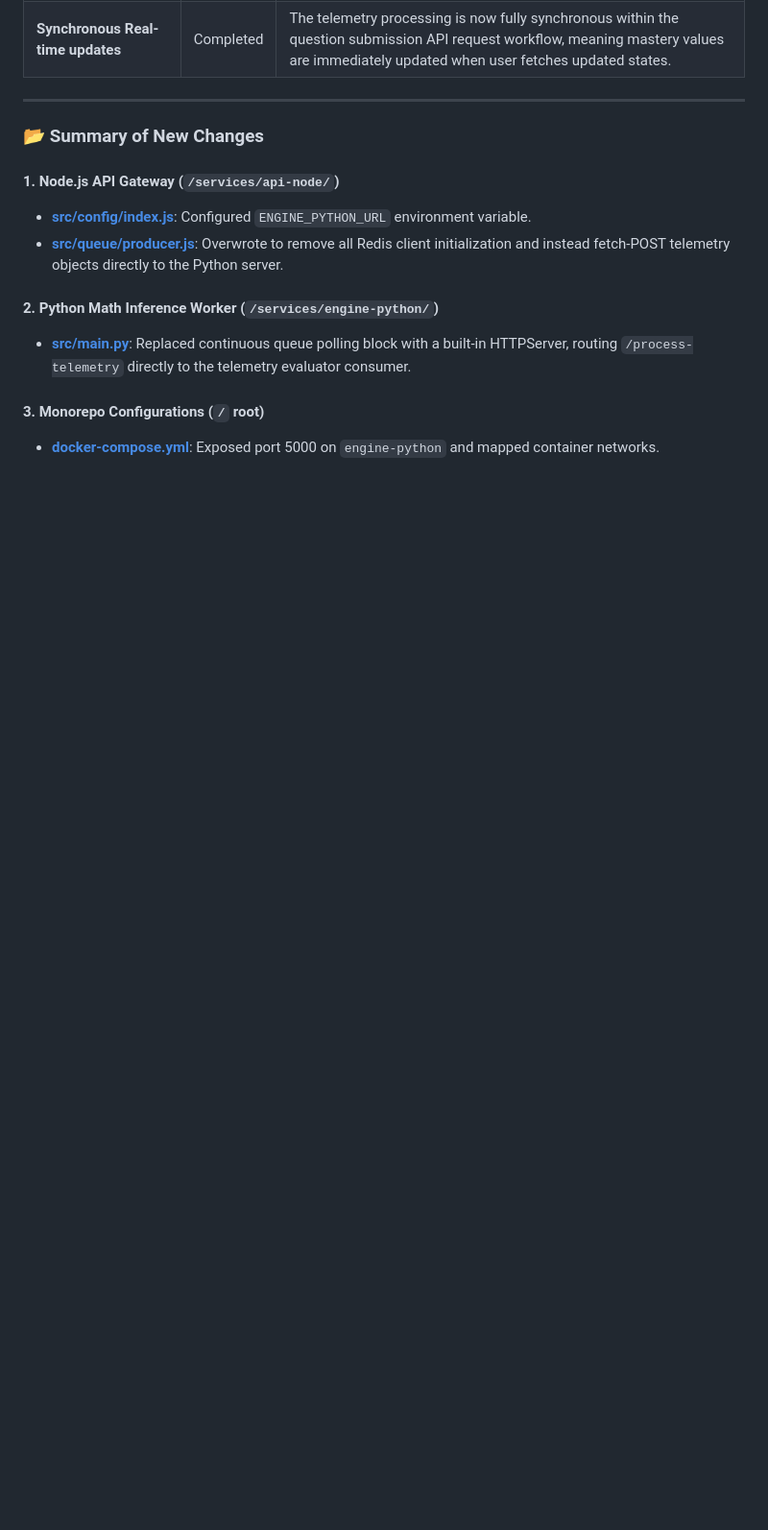
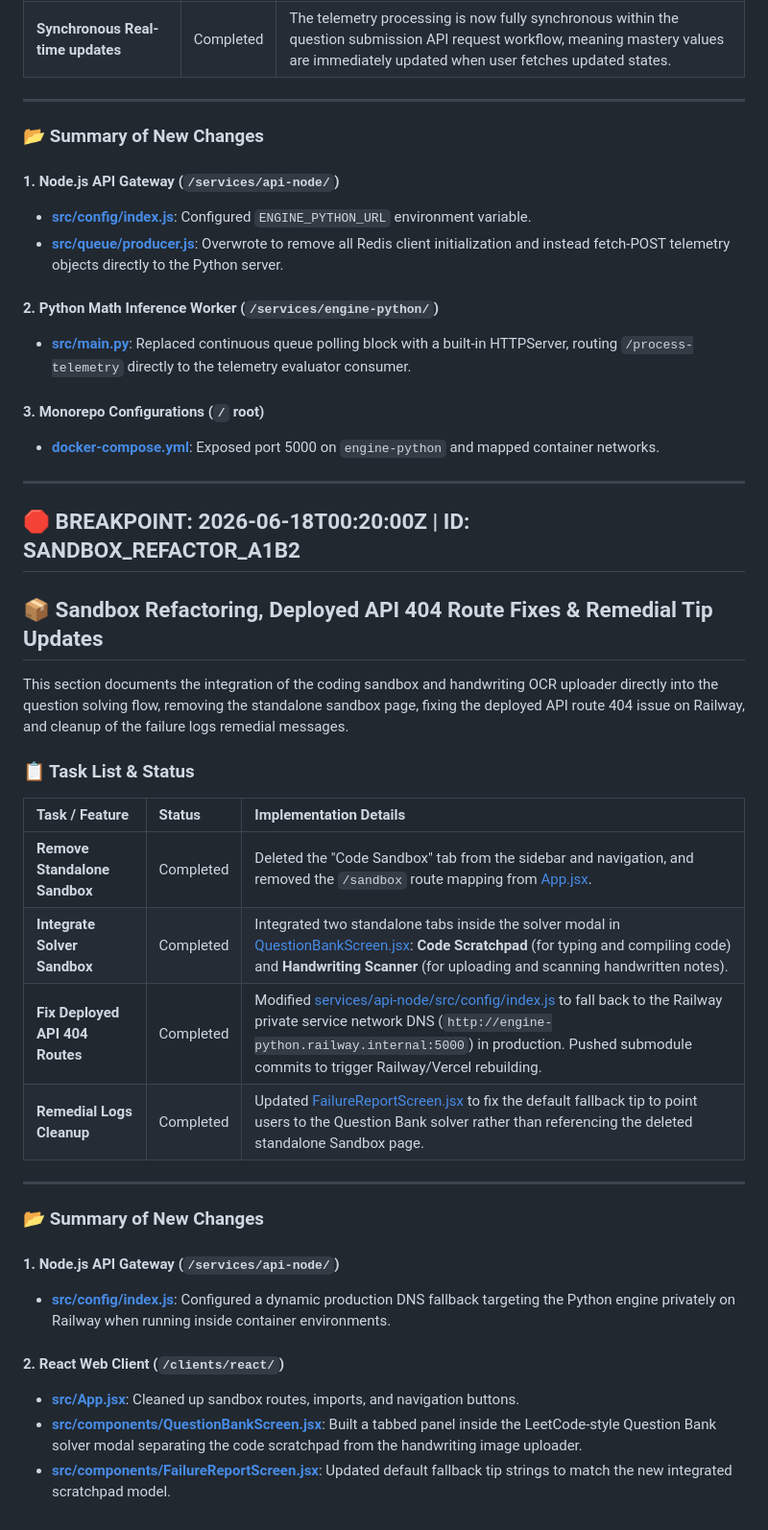
Before and after one commit to Uni-coder-harsh/SahAI, a Markdown page: progress.md, the part around the change. Shown at 96% size. Rendered like a GitHub page; blank space fills up the shorter version.

Commit message:
docs: update progress report with sandbox integration and deployment fixes

```diff
--- a/progress.md
+++ b/progress.md
@@ -482,3 +482,32 @@ This section documents the total elimination of continuous background Redis queu
 
 #### 3. Monorepo Configurations (`/` root)
 * **[docker-compose.yml](file:///home/harsh/Desktop/SahAI/SahAI/docker-compose.yml)**: Exposed port 5000 on `engine-python` and mapped container networks.
+
+---
+
+## 🛑 BREAKPOINT: 2026-06-18T00:20:00Z | ID: SANDBOX_REFACTOR_A1B2
+
+## 📦 Sandbox Refactoring, Deployed API 404 Route Fixes & Remedial Tip Updates
+
+This section documents the integration of the coding sandbox and handwriting OCR uploader directly into the question solving flow, removing the standalone sandbox page, fixing the deployed API route 404 issue on Railway, and cleanup of the failure logs remedial messages.
+
+### 📋 Task List & Status
+
+| Task / Feature | Status | Implementation Details |
+| :--- | :--- | :--- |
+| **Remove Standalone Sandbox** | Completed | Deleted the "Code Sandbox" tab from the sidebar and navigation, and removed the `/sandbox` route mapping from [App.jsx](file:///home/harsh/Desktop/SahAI/SahAI/clients/react/src/App.jsx). |
+| **Integrate Solver Sandbox** | Completed | Integrated two standalone tabs inside the solver modal in [QuestionBankScreen.jsx](file:///home/harsh/Desktop/SahAI/SahAI/clients/react/src/components/QuestionBankScreen.jsx): **Code Scratchpad** (for typing and compiling code) and **Handwriting Scanner** (for uploading and scanning handwritten notes). |
+| **Fix Deployed API 404 Routes** | Completed | Modified [services/api-node/src/config/index.js](file:///home/harsh/Desktop/SahAI/SahAI/services/api-node/src/config/index.js) to fall back to the Railway private service network DNS (`http://engine-python.railway.internal:5000`) in production. Pushed submodule commits to trigger Railway/Vercel rebuilding. |
+| **Remedial Logs Cleanup** | Completed | Updated [FailureReportScreen.jsx](file:///home/harsh/Desktop/SahAI/SahAI/clients/react/src/components/FailureReportScreen.jsx) to fix the default fallback tip to point users to the Question Bank solver rather than referencing the deleted standalone Sandbox page. |
+
+---
+
+### 📂 Summary of New Changes
+
+#### 1. Node.js API Gateway (`/services/api-node/`)
+* **[src/config/index.js](file:///home/harsh/Desktop/SahAI/SahAI/services/api-node/src/config/index.js)**: Configured a dynamic production DNS fallback targeting the Python engine privately on Railway when running inside container environments.
+
+#### 2. React Web Client (`/clients/react/`)
+* **[src/App.jsx](file:///home/harsh/Desktop/SahAI/SahAI/clients/react/src/App.jsx)**: Cleaned up sandbox routes, imports, and navigation buttons.
+* **[src/components/QuestionBankScreen.jsx](file:///home/harsh/Desktop/SahAI/SahAI/clients/react/src/components/QuestionBankScreen.jsx)**: Built a tabbed panel inside the LeetCode-style Question Bank solver modal separating the code scratchpad from the handwriting image uploader.
+* **[src/components/FailureReportScreen.jsx](file:///home/harsh/Desktop/SahAI/SahAI/clients/react/src/components/FailureReportScreen.jsx)**: Updated default fallback tip strings to match the new integrated scratchpad model.
```
